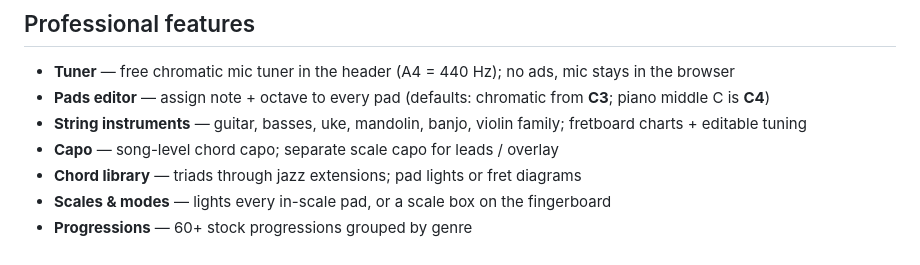
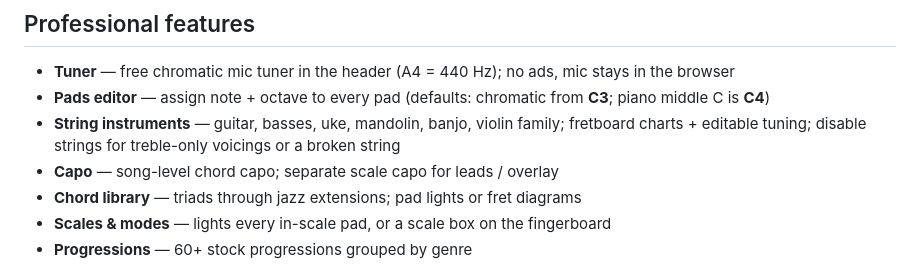
Before and after one commit to wsams/isopadstudio, a Markdown page: README.md, the part around the change. Drawn GitHub-style.

Commit message:
docs: mention string disable in README feature list
Co-authored-by: Weldon Sams <wsams@users.noreply.github.com>

```diff
--- a/README.md
+++ b/README.md
@@ -54,7 +54,7 @@ Same scale on **Pads · 4×4**, then **Strings · Guitar**, plus the **Tuner** p
 
 - **Tuner** — free chromatic mic tuner in the header (A4 = 440 Hz); no ads, mic stays in the browser
 - **Pads editor** — assign note + octave to every pad (defaults: chromatic from **C3**; piano middle C is **C4**)
-- **String instruments** — guitar, basses, uke, mandolin, banjo, violin family; fretboard charts + editable tuning
+- **String instruments** — guitar, basses, uke, mandolin, banjo, violin family; fretboard charts + editable tuning; disable strings for treble-only voicings or a broken string
 - **Capo** — song-level chord capo; separate scale capo for leads / overlay
 - **Chord library** — triads through jazz extensions; pad lights or fret diagrams
 - **Scales & modes** — lights every in-scale pad, or a scale box on the fingerboard
```
